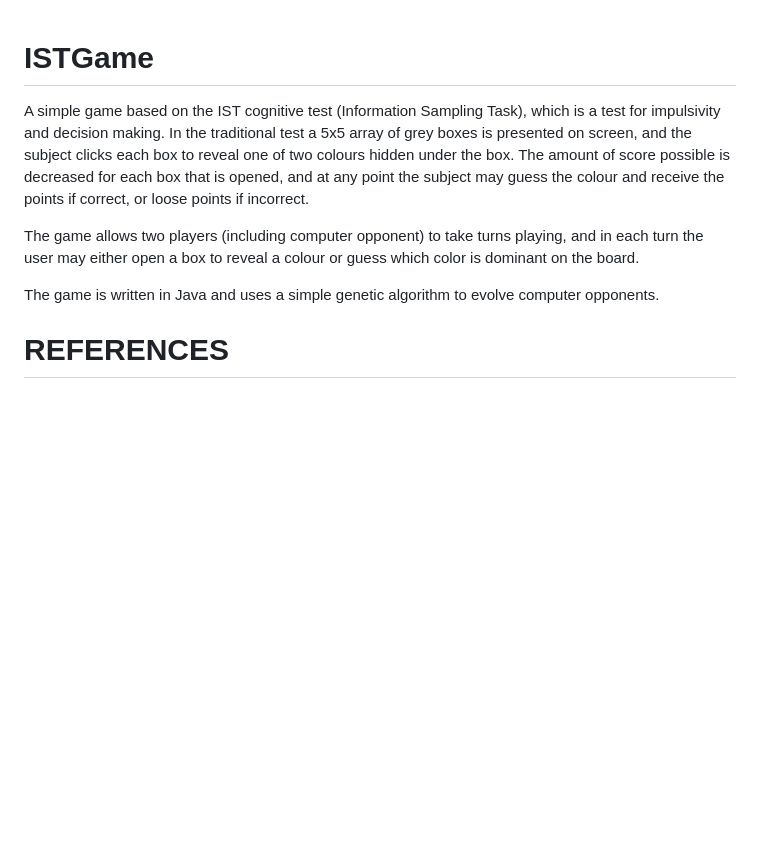
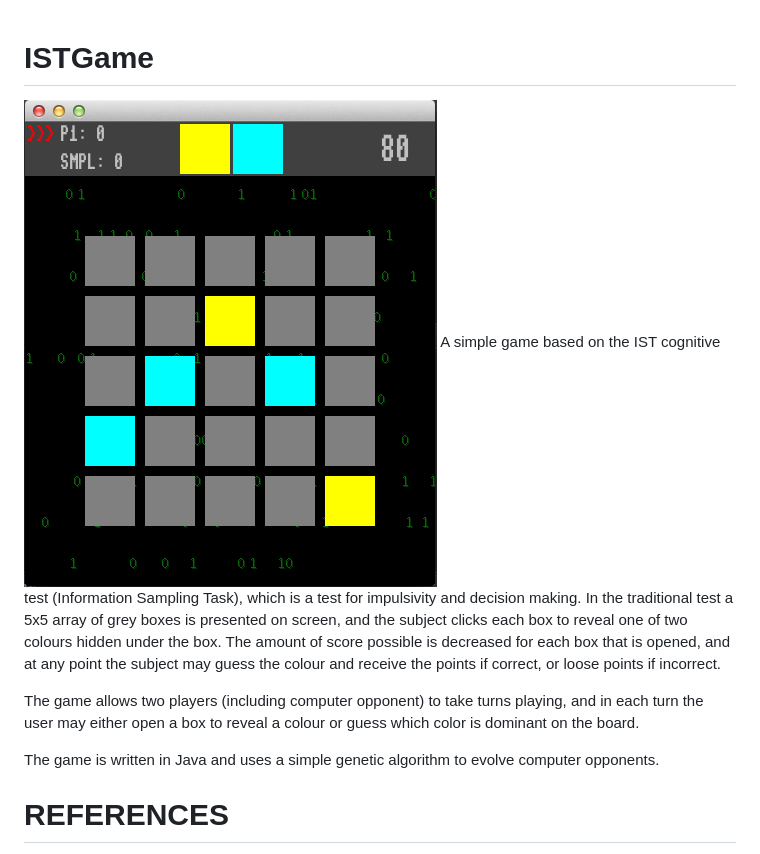
Before and after one commit to erlendaakre/ISTGame, a Markdown page: README.md, the part around the change. Drawn GitHub-style; pictures changed too: resources/screenshots/cpu.png (added); blank space fills up the shorter version.

Commit message:
screenshot added

```diff
--- a/README.md
+++ b/README.md
@@ -1,5 +1,6 @@
 ISTGame
 =======
+![Alt text](/resources/screenshots/cpu.png?raw=true "Playing vs CPU")
 A simple game based on the IST cognitive test (Information Sampling Task), which is a test for impulsivity and decision making.
 In the traditional test a 5x5 array of grey boxes is presented on screen, and the subject clicks each box to reveal one of two colours
 hidden under the box. The amount of score possible is decreased for each box that is opened, and at any point the subject may guess the
```
